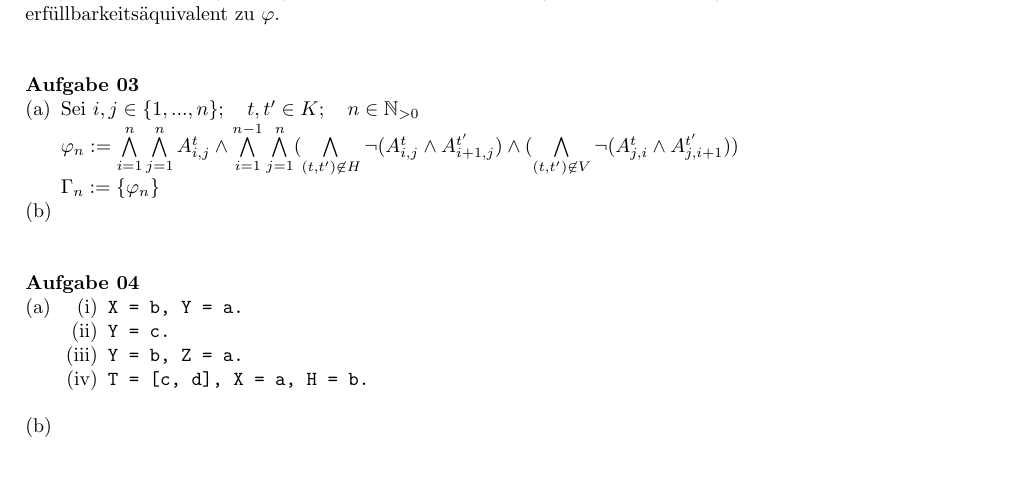
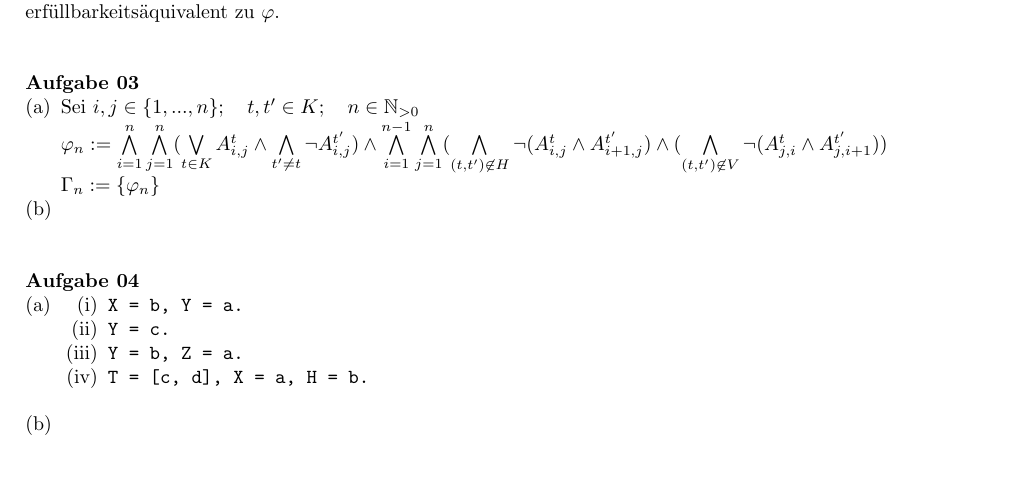
Before and after one commit to tylernewnoise/Logik-UE, a LaTeX document (Blatt04_Lsg.tex): part of page 2 of 3, cut so that both start at the same text. Compiled offline with pdfLaTeX.

Commit message:
Korrigierte Lösung von Blatt 4

```diff
--- a/Blatt04_Lsg.tex
+++ b/Blatt04_Lsg.tex
@@ -95,7 +95,8 @@
 	\textbf{Aufgabe 03}
 	\begin{compactenum} [(a)]
 		\item Sei $ i,j \in \{1,...,n\}; \quad t,t' \in K; \quad n \in \mathbb{N}_{>0} $\\
-		$ \varphi_n := \bigwedge\limits_{i = 1}^n \bigwedge\limits_{j = 1}^n A_{i,j}^t \wedge \bigwedge\limits_{i=1}^{n-1} \bigwedge\limits_{j=1}^n (\bigwedge\limits_{(t,t') \not\in H} \lnot (A_{i,j}^t \wedge A_{i+1,j}^{t'}) \wedge (\bigwedge\limits_{(t,t') \not\in V} \lnot (A_{j,i}^t \wedge A_{j,i+1}^{t'})) $ \\
+		$ \varphi_n := \bigwedge\limits_{i = 1}^n \bigwedge\limits_{j = 1}^n (\bigvee\limits_{t\in K} A_{i,j}^t \wedge \bigwedge\limits_{t'\neq t} \lnot A_{i,j}^{t'})
+		\wedge \bigwedge\limits_{i=1}^{n-1} \bigwedge\limits_{j=1}^n (\bigwedge\limits_{(t,t') \not\in H} \lnot (A_{i,j}^t \wedge A_{i+1,j}^{t'}) \wedge (\bigwedge\limits_{(t,t') \not\in V} \lnot (A_{j,i}^t \wedge A_{j,i+1}^{t'})) $ \\
 		$ \Gamma_n := \{\varphi_n\} $
 
 		\item
```
